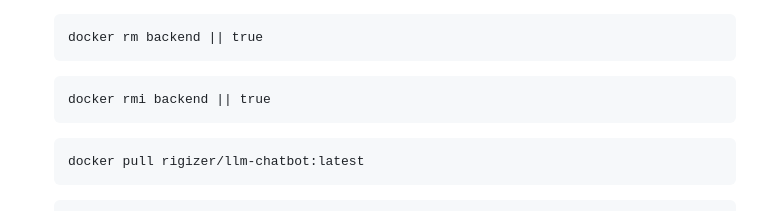
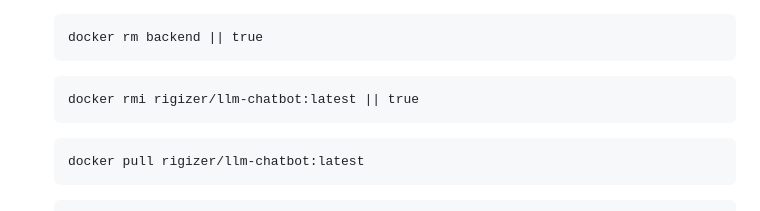
Before and after one commit to rigizer/llm-chatbot, a Markdown page: backend/README.md, the part around the change. Rendered like a GitHub page.

Commit message:
backend: docker rmi 명령어 입력 시 이미지 이름 오탈자 수정

````diff
--- a/backend/README.md
+++ b/backend/README.md
@@ -104,7 +104,7 @@
   docker rm backend || true
   ```
   ```
-  docker rmi backend || true
+  docker rmi rigizer/llm-chatbot:latest || true
   ```
   ```
   docker pull rigizer/llm-chatbot:latest
````
